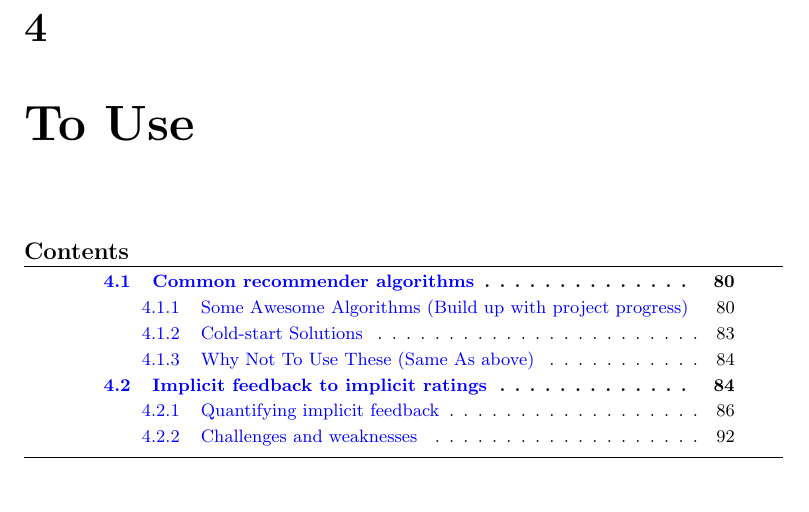
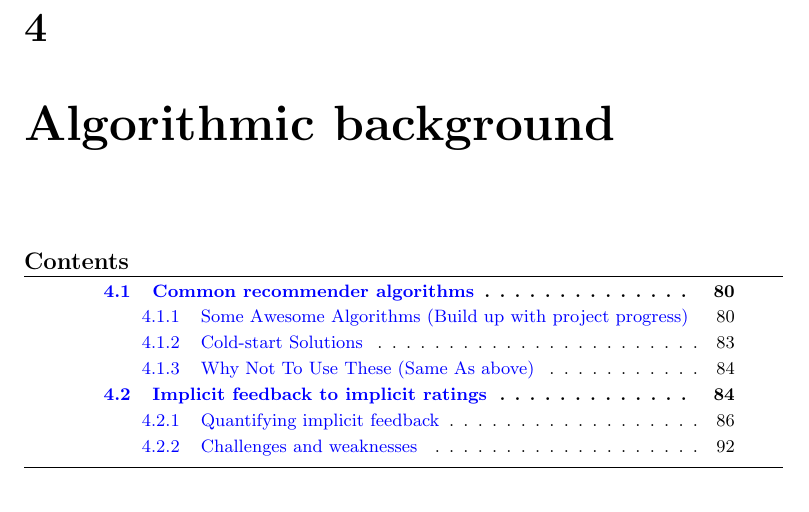
Before and after one commit to mcmhav/muchBazar, a LaTeX thesis (src/report.tex, which reads src/masterChapters/04-algorithmic-background.tex): part of page 89 of 138, cut so that both start at the same text. Compiled offline with pdfLaTeX.

Commit message:
Change chapter-title

```diff
--- a/src/masterChapters/04-algorithmic-background.tex
+++ b/src/masterChapters/04-algorithmic-background.tex
@@ -1,6 +1,6 @@
 % !TEX root = ../report.tex
 
-\chapter{To Use}
+\chapter{Algorithmic background}
 \minitoc
 
 \clearpage
```
